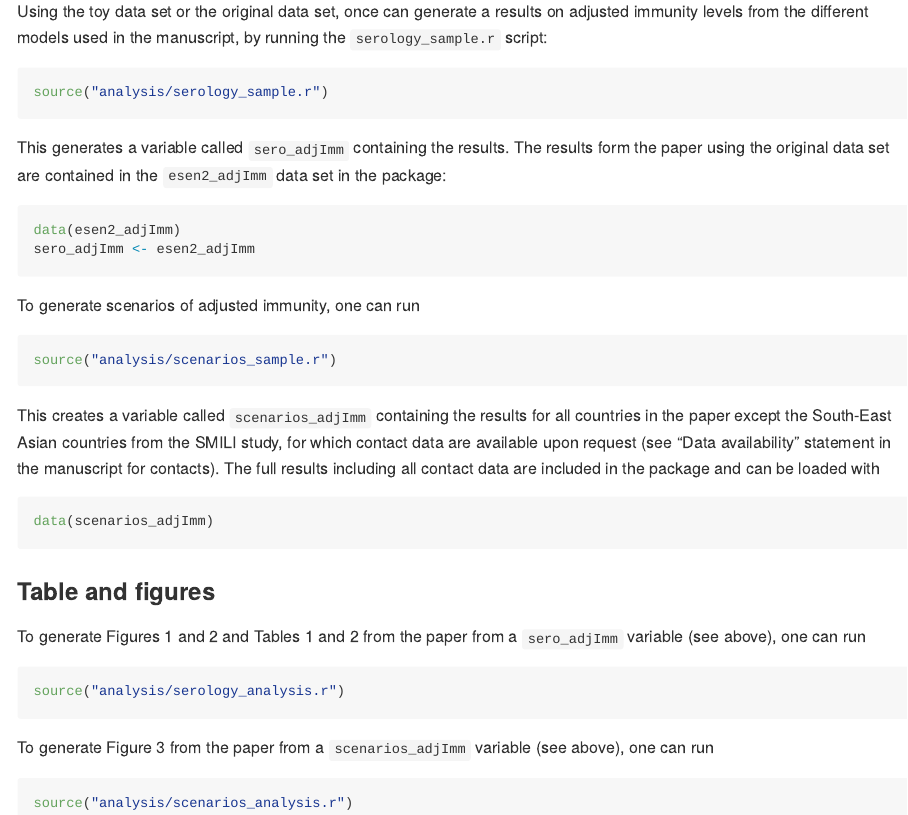
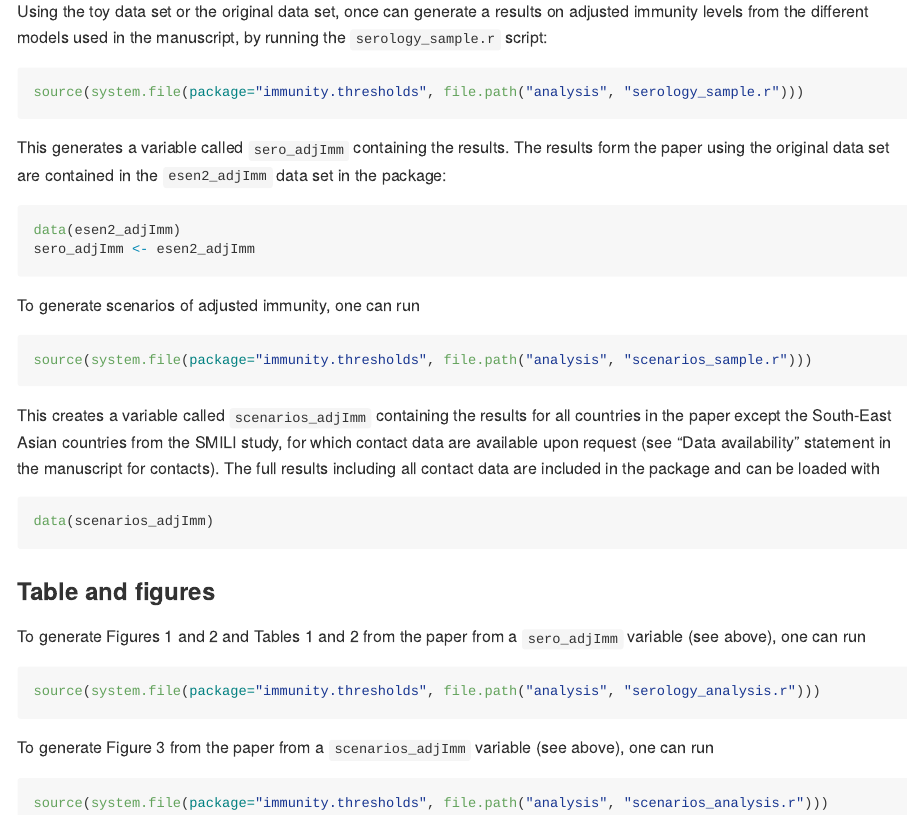
Before and after one commit to sbfnk/immunity.thresholds, an R Markdown document (README.Rmd): the page in a window 1100 px wide, from 1040 px down. Rendered offline with R 4.5, knitr and Pandoc, with nearby package versions; long lines of code are wrapped.

Commit message:
move analysis scripts into directory accessible to R session

````diff
--- a/README.Rmd
+++ b/README.Rmd
@@ -48,7 +48,7 @@ ms.sero <- toy_sero_ds(survey.yr=2002, pos_eqi=list(Spain=c(0.8, 0.1), Ireland=c
 Using the toy data set or the original data set, once can generate a results on adjusted immunity levels from the different models used in the manuscript, by running the `serology_sample.r` script:
 
 ```{r eval=FALSE}
-source("analysis/serology_sample.r")
+source(system.file(package="immunity.thresholds", file.path("analysis", "serology_sample.r")))
 ```
 
 This generates a variable called `sero_adjImm` containing the results. The results form the paper using the original data set are contained in the `esen2_adjImm` data set in the package:
@@ -61,7 +61,7 @@ sero_adjImm <- esen2_adjImm
 To generate scenarios of adjusted immunity, one can run
 
 ```{r eval=FALSE}
-source("analysis/scenarios_sample.r")
+source(system.file(package="immunity.thresholds", file.path("analysis", "scenarios_sample.r")))
 ```
 
 This creates a variable called `scenarios_adjImm` containing the results for all countries in the paper except the South-East Asian countries from the SMILI study, for which contact data are available upon request (see "Data availability" statement in the manuscript for contacts). The full results including all contact data are included in the package and can be loaded with
@@ -75,11 +75,11 @@ data(scenarios_adjImm)
 To generate Figures 1 and 2 and Tables 1 and 2 from the paper from a `sero_adjImm` variable (see above), one can run
 
 ```{r eval=FALSE}
-source("analysis/serology_analysis.r")
+source(system.file(package="immunity.thresholds", file.path("analysis", "serology_analysis.r")))
 ```
 
 To generate Figure 3 from the paper from a `scenarios_adjImm` variable (see above), one can run
 
 ```{r eval=FALSE}
-source("analysis/scenarios_analysis.r")
+source(system.file(package="immunity.thresholds", file.path("analysis", "scenarios_analysis.r")))
 ```
````
Also changed, not shown: inst/analysis/scenarios_analysis.r (renamed from analysis/scenarios_analysis.r), inst/analysis/scenarios_sample.r (renamed from analysis/scenarios_sample.r), inst/analysis/serology_analysis.r (renamed from analysis/serology_analysis.r), inst/analysis/serology_sample.r (renamed from analysis/serology_sample.r).
